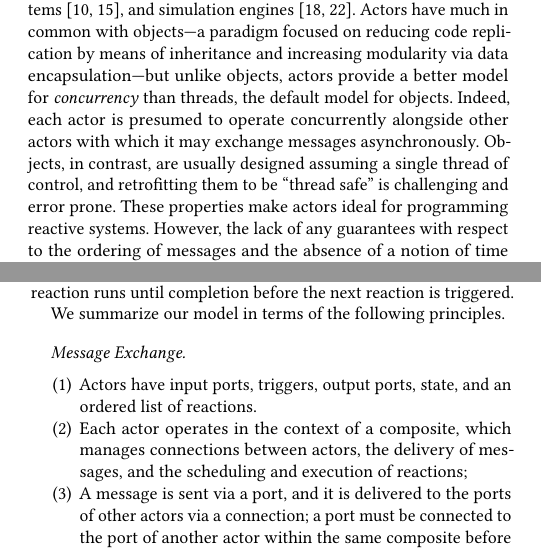
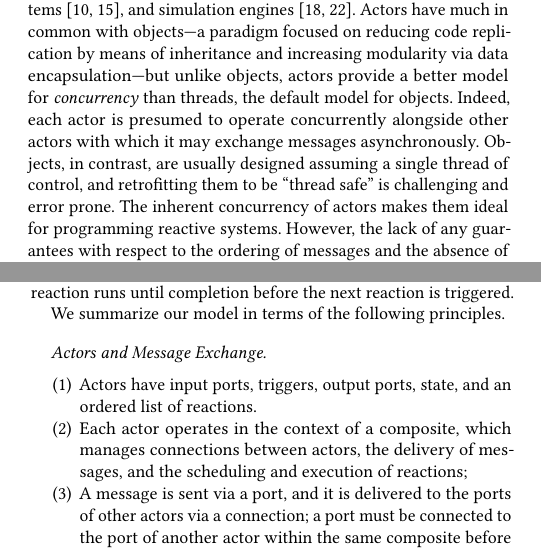
Before and after one commit to lf-lang/lingua-franca, a LaTeX paper (pubs/DAC/acttcs.tex): two parts of the columns of pages 1 and 2 of 4, joined at a grey line, cut so that both start at the same text. Compiled offline with pdfLaTeX.

Commit message:
Some minor changes

```diff
--- a/pubs/DAC/acttcs.tex
+++ b/pubs/DAC/acttcs.tex
@@ -269,7 +269,7 @@ and simulation engines~\cite{Ptolemy:14:Book,DBLP:journals/fuin/SirjaniMSB04}.
 Actors have much in common with objects---a paradigm focused on reducing code replication by means of inheritance and increasing modularity via data encapsulation---but unlike objects, actors provide a better model for \emph{concurrency} than threads, the default model for objects.
 Indeed, each actor is presumed to operate concurrently alongside other actors with which it may exchange messages asynchronously.
 Objects, in contrast, are usually designed assuming a single thread of control, and retrofitting them to be ``thread safe'' is challenging and error prone.
-These properties make actors ideal for programming reactive systems.
+The inherent concurrency of actors makes them ideal for programming reactive systems.
 However, the lack of any guarantees with respect to the ordering of messages and the absence of a notion of time make this
 model less useful for specifying systems in which timely execution and repeatable behavior are important.
 
@@ -429,7 +429,7 @@ As signified by the {\tt target} keyword, this Brake actor incorporates C code.
 %The engine that drives the execution of LF actors (see Figure~\ref{fig:lf-engine}) enforces the following principles:
 We summarize our model in terms of the following principles.
 
-\paragraph{Message Exchange}
+\paragraph{Actors and Message Exchange}
 \begin{enumerate}
 	\item Actors have input ports, triggers, output ports, state, and an ordered list of reactions.
 	\item Each actor operates in the context of a composite, which manages connections between actors, the delivery of messages, and the scheduling and execution of reactions;
```
